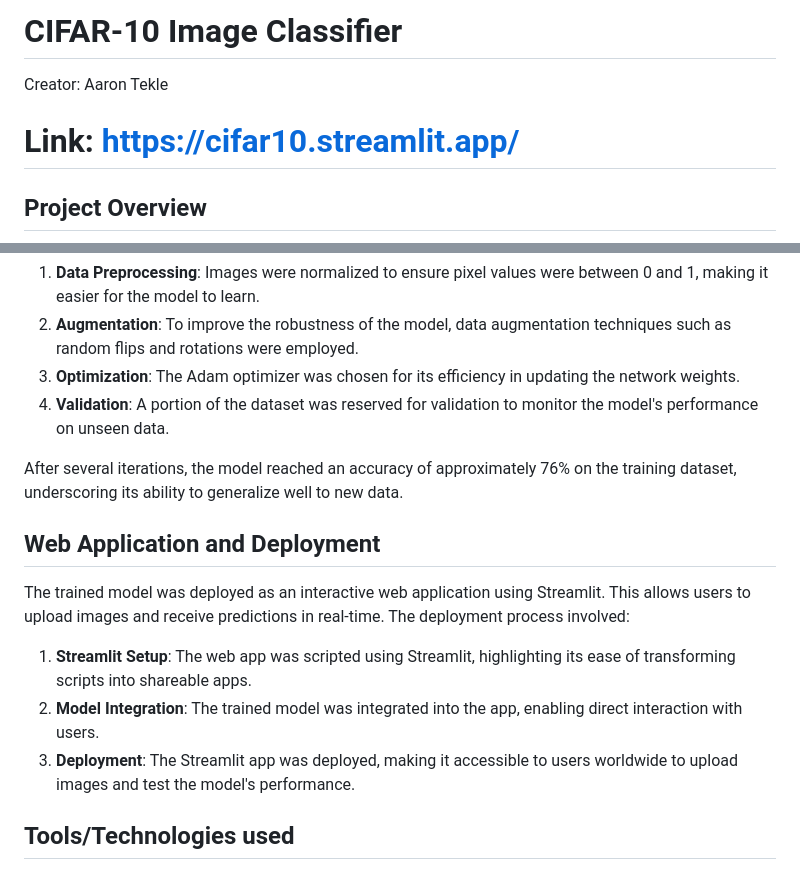
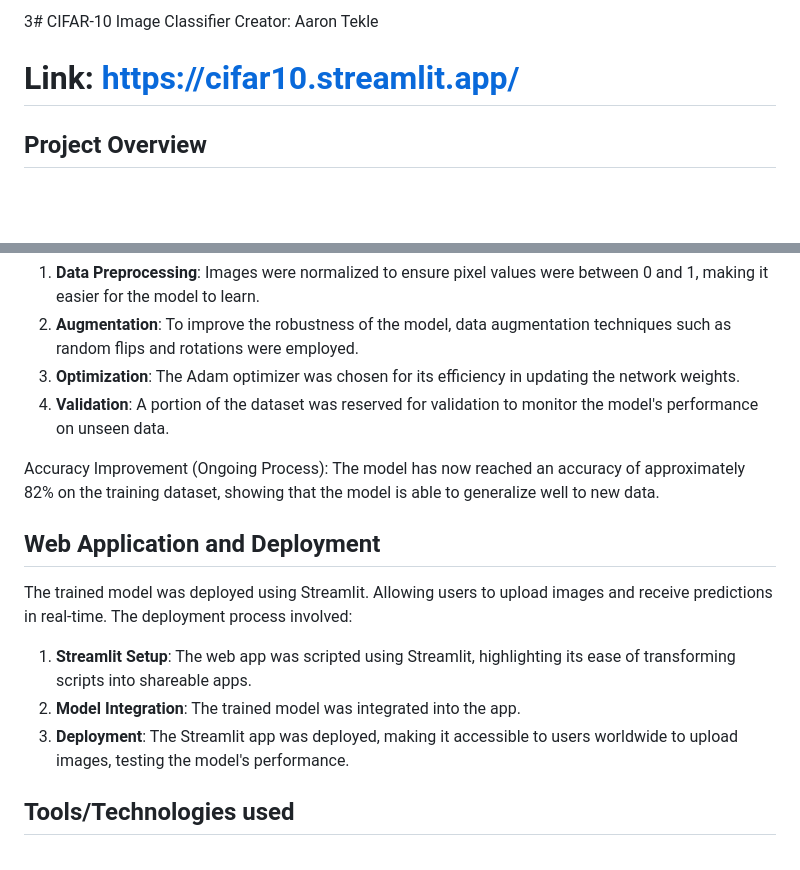
Before and after one commit to AaTekle/CIFAR10, a Markdown page: README.MD, 2 parts joined by grey strips. GitHub-like rendering; blank space fills up the shorter version.

```diff
--- a/README.MD
+++ b/README.MD
@@ -1,4 +1,4 @@
-# CIFAR-10 Image Classifier
+3# CIFAR-10 Image Classifier
 Creator: Aaron Tekle
 # Link: https://cifar10.streamlit.app/
 
@@ -27,15 +27,15 @@ The training process involved the following steps:
 3. **Optimization**: The Adam optimizer was chosen for its efficiency in updating the network weights.
 4. **Validation**: A portion of the dataset was reserved for validation to monitor the model's performance on unseen data.
 
-After several iterations, the model reached an accuracy of approximately 76% on the training dataset, underscoring its ability to generalize well to new data.
+Accuracy Improvement (Ongoing Process): The model has now reached an accuracy of approximately 82% on the training dataset, showing that the model is able to generalize well to new data.
 
 ## Web Application and Deployment
 
-The trained model was deployed as an interactive web application using Streamlit. This allows users to upload images and receive predictions in real-time. The deployment process involved:
+The trained model was deployed using Streamlit. Allowing users to upload images and receive predictions in real-time. The deployment process involved:
 
 1. **Streamlit Setup**: The web app was scripted using Streamlit, highlighting its ease of transforming scripts into shareable apps.
-2. **Model Integration**: The trained model was integrated into the app, enabling direct interaction with users.
-3. **Deployment**: The Streamlit app was deployed, making it accessible to users worldwide to upload images and test the model's performance.
+2. **Model Integration**: The trained model was integrated into the app.
+3. **Deployment**: The Streamlit app was deployed, making it accessible to users worldwide to upload images, testing the model's performance.
 
 ## Tools/Technologies used
 
```
